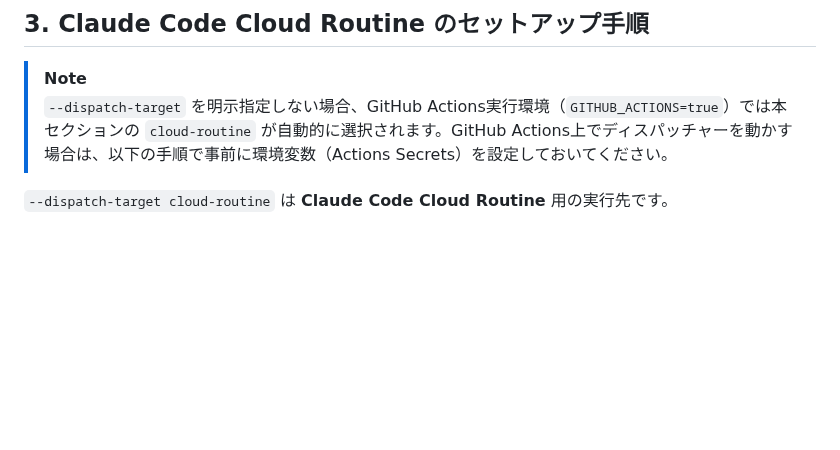
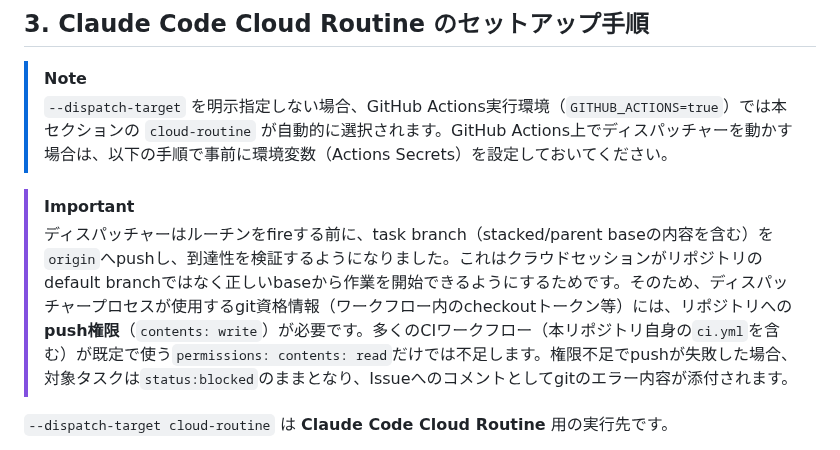
Before and after one commit to Saltmu/orchestune, a Markdown page: docs/ja/setup.md, the part around the change. Drawn GitHub-style; blank space fills up the shorter version.

```diff
--- a/docs/ja/setup.md
+++ b/docs/ja/setup.md
@@ -67,6 +67,9 @@ orchestune setup
 
 > [!NOTE]
 > `--dispatch-target` を明示指定しない場合、GitHub Actions実行環境（`GITHUB_ACTIONS=true`）では本セクションの `cloud-routine` が自動的に選択されます。GitHub Actions上でディスパッチャーを動かす場合は、以下の手順で事前に環境変数（Actions Secrets）を設定しておいてください。
+
+> [!IMPORTANT]
+> ディスパッチャーはルーチンをfireする前に、task branch（stacked/parent baseの内容を含む）を`origin`へpushし、到達性を検証するようになりました。これはクラウドセッションがリポジトリのdefault branchではなく正しいbaseから作業を開始できるようにするためです。そのため、ディスパッチャープロセスが使用するgit資格情報（ワークフロー内のcheckoutトークン等）には、リポジトリへの**push権限**（`contents: write`）が必要です。多くのCIワークフロー（本リポジトリ自身の`ci.yml`を含む）が既定で使う`permissions: contents: read`だけでは不足します。権限不足でpushが失敗した場合、対象タスクは`status:blocked`のままとなり、Issueへのコメントとしてgitのエラー内容が添付されます。
 
 `--dispatch-target cloud-routine` は **Claude Code Cloud Routine** 用の実行先です。
 
```
Also changed, not shown: docs/en/setup.md (+3 -0 lines).
